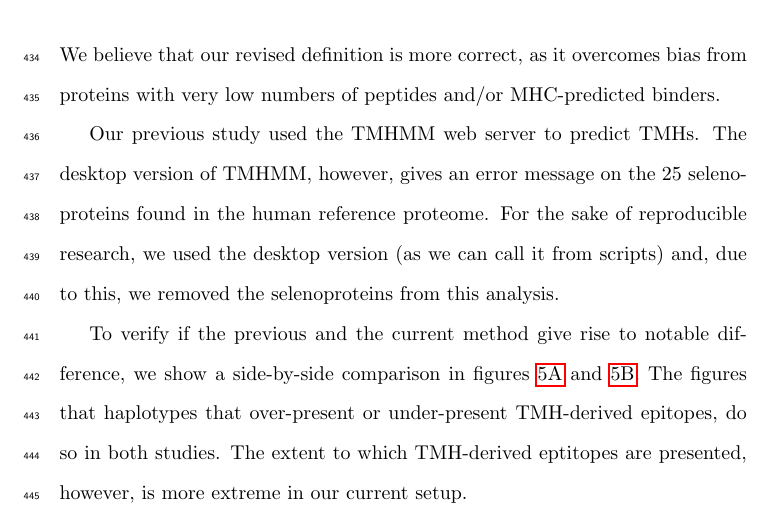
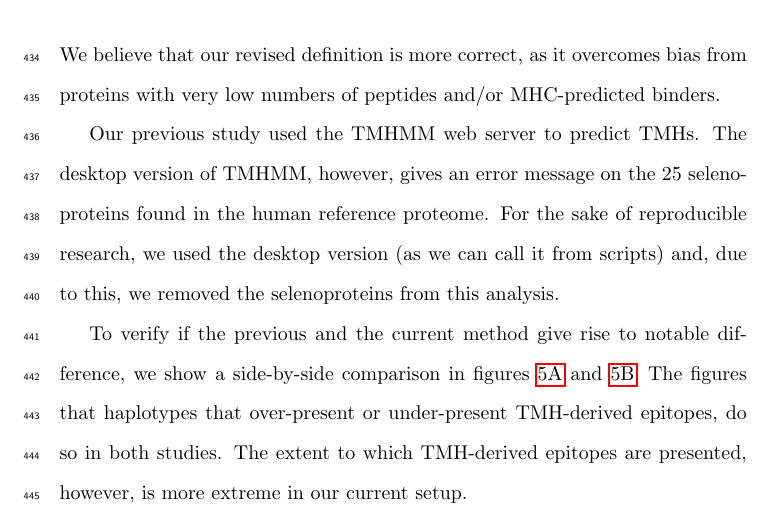
Before and after one commit to richelbilderbeek/bbbq_article, a LaTeX paper (bbbq_header.tex, which reads bbbq_article.tex): part of page 22 of 38, cut so that both start at the same text. Compiled offline with pdfLaTeX; a missing bibliography style is replaced by a similar one.

Commit message:
Spellcheck

```diff
--- a/bbbq_article.tex
+++ b/bbbq_article.tex
@@ -812,7 +812,7 @@ To verify if the previous and the current method give rise to
 notable difference, we show a side-by-side comparison
 in figures \ref{fig:bianch_et_al_2017_1a} and \ref{fig:bilderbeek_et_al_2021_1a}.
 The figures that haplotypes that over-present or under-present TMH-derived epitopes,
-do so in both studies. The extent to which TMH-derived eptitopes are
+do so in both studies. The extent to which TMH-derived epitopes are
 presented, however, is more extreme in our current setup.
 
 \begin{figure}
```
